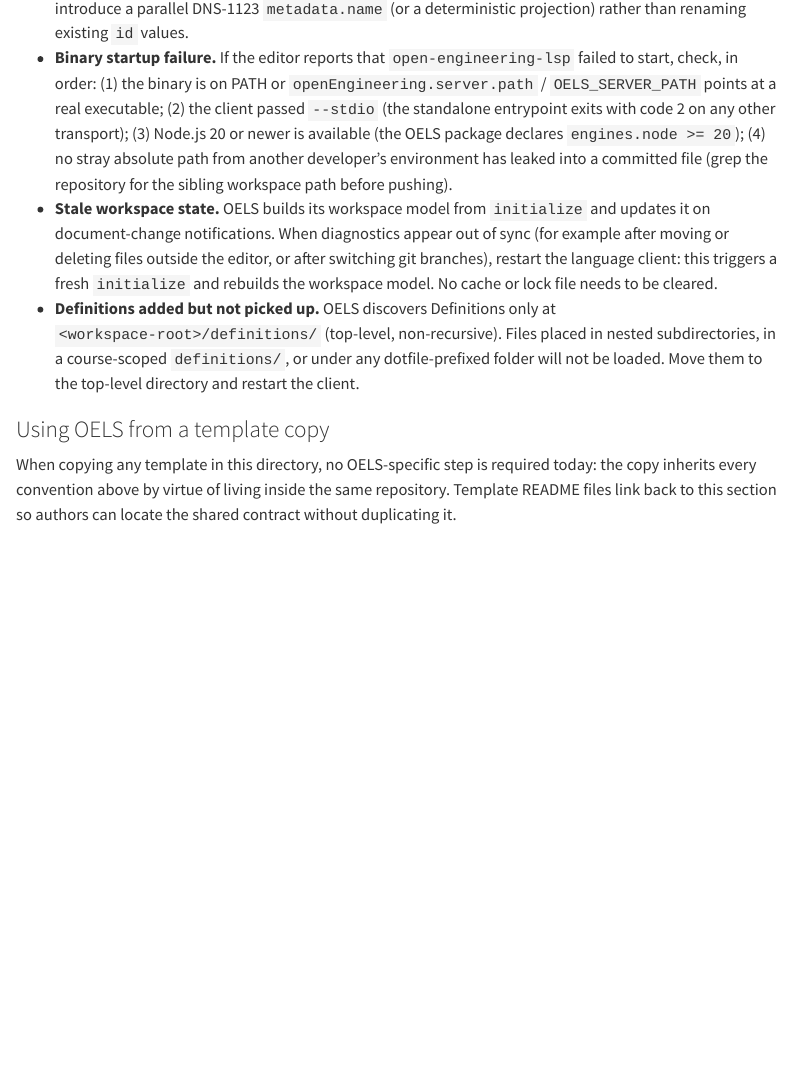
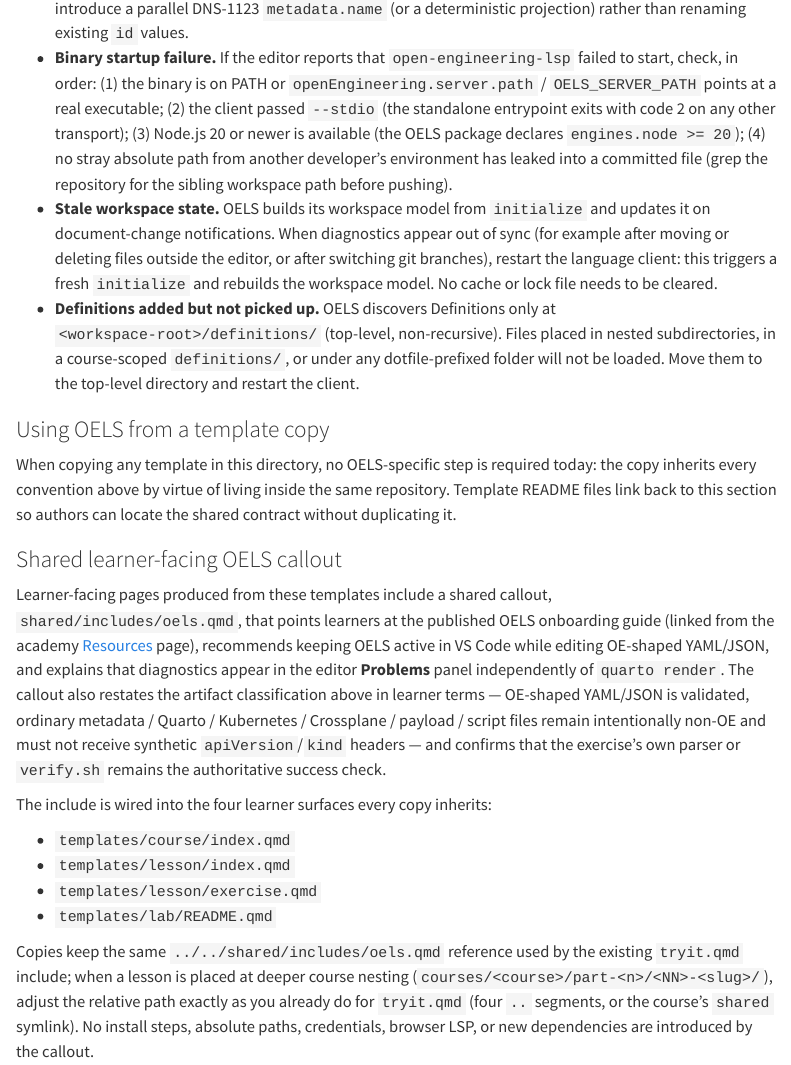
Before and after one commit to open-engineering-academy/source, a Quarto document (templates/README.qmd): the page in a window 1100 px wide, from 10320 px down. Rendered offline with R 4.5, knitr and Pandoc in place of Quarto, with nearby package versions; menus at the side of the page are left out.

Commit message:
Add a shared OELS exercise convention
Agent-Id: agent-3a5a96e8-441e-459c-a97f-4c7487b63b25
Linked-Note-Id: 5b90c0f1-5a03-489d-aa31-8ebf562abb97

```diff
--- /dev/null
+++ b/shared/includes/oels.qmd
@@ -0,0 +1,27 @@
+::: {.callout-tip title="OELS in your editor"}
+While you work through this content, keep the [Open Engineering Language
+Server (OELS)](/resources.qmd) active in VS Code (or any LSP-capable
+editor). See the OELS onboarding guide linked from the academy
+**Resources** page for the one-time install and configuration steps.
+
+**What OELS validates.** OELS only recognizes **OE-shaped YAML/JSON**:
+files with a mapping root that declare an `apiVersion` beginning with
+`open-engineering.io/`, a non-empty `kind`, and a DNS-1123
+`metadata.name`. Ordinary academy `metadata.yaml`, Quarto/QMD pages and
+front matter, Kubernetes/Crossplane/runtime manifests, JSON payload
+samples, and shell scripts are intentionally **non-OE** — OELS ignores
+them silently and you should **not** add synthetic `apiVersion`/`kind`
+headers to force recognition.
+
+**Where you see diagnostics.** OELS surfaces `UnknownProperty`,
+`MissingRequiredProperty`, `IncorrectType`, `InvalidEnumValue`,
+`MalformedIdentifier`, `UnknownDefinition`, and reference-shape hints
+in the editor **Problems** panel as you type. These are independent of
+`quarto render`: OELS diagnostics do not block rendering, and Quarto
+errors do not appear in the Problems panel.
+
+**The executable check still comes from this exercise.** OELS speeds up
+editing, but the exercise's own parser, verifier, or `verify.sh` (for
+example the `pico parse …` command shown below) remains the
+authoritative success check. Run it as usual.
+:::
--- a/templates/README.qmd
+++ b/templates/README.qmd
@@ -1444,3 +1444,34 @@ required today: the copy inherits every convention above by virtue of
 living inside the same repository. Template README files link back to
 this section so authors can locate the shared contract without
 duplicating it.
+
+### Shared learner-facing OELS callout
+
+Learner-facing pages produced from these templates include a shared
+callout, `shared/includes/oels.qmd`, that points learners at the
+published OELS onboarding guide (linked from the academy
+[Resources](../resources.qmd) page), recommends keeping OELS active
+in VS Code while editing OE-shaped YAML/JSON, and explains that
+diagnostics appear in the editor **Problems** panel independently of
+`quarto render`. The callout also restates the artifact classification
+above in learner terms — OE-shaped YAML/JSON is validated, ordinary
+metadata / Quarto / Kubernetes / Crossplane / payload / script files
+remain intentionally non-OE and must not receive synthetic
+`apiVersion`/`kind` headers — and confirms that the exercise's own
+parser or `verify.sh` remains the authoritative success check.
+
+The include is wired into the four learner surfaces every copy
+inherits:
+
+- `templates/course/index.qmd`
+- `templates/lesson/index.qmd`
+- `templates/lesson/exercise.qmd`
+- `templates/lab/README.qmd`
+
+Copies keep the same `../../shared/includes/oels.qmd` reference used by
+the existing `tryit.qmd` include; when a lesson is placed at deeper
+course nesting (`courses/<course>/part-<n>/<NN>-<slug>/`), adjust the
+relative path exactly as you already do for `tryit.qmd` (four `..`
+segments, or the course's `shared` symlink). No install steps, absolute
+paths, credentials, browser LSP, or new dependencies are introduced by
+the callout.
```
Also changed, not shown: templates/course/index.qmd (+2 -0 lines), templates/lab/README.qmd (+2 -0 lines), templates/lesson/exercise.qmd (+2 -0 lines), templates/lesson/index.qmd (+2 -0 lines).
